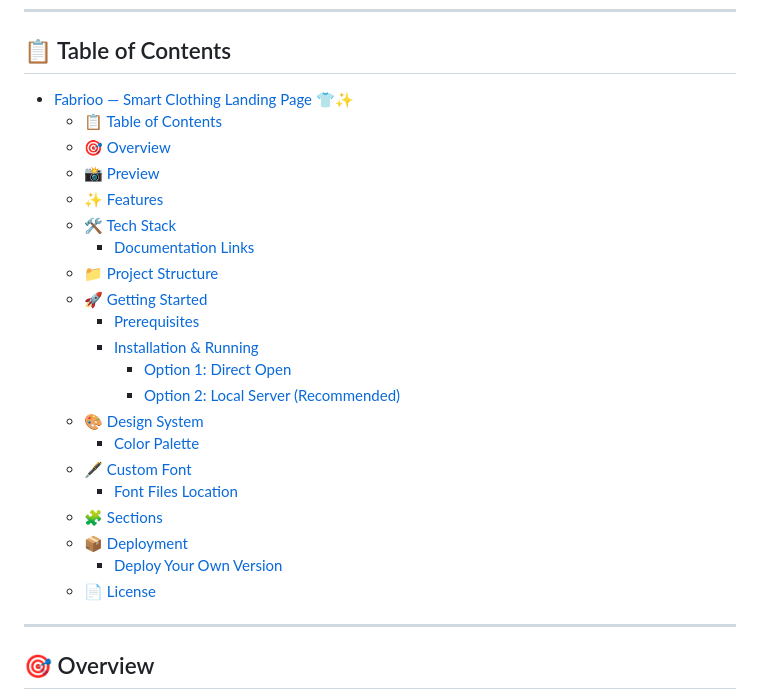
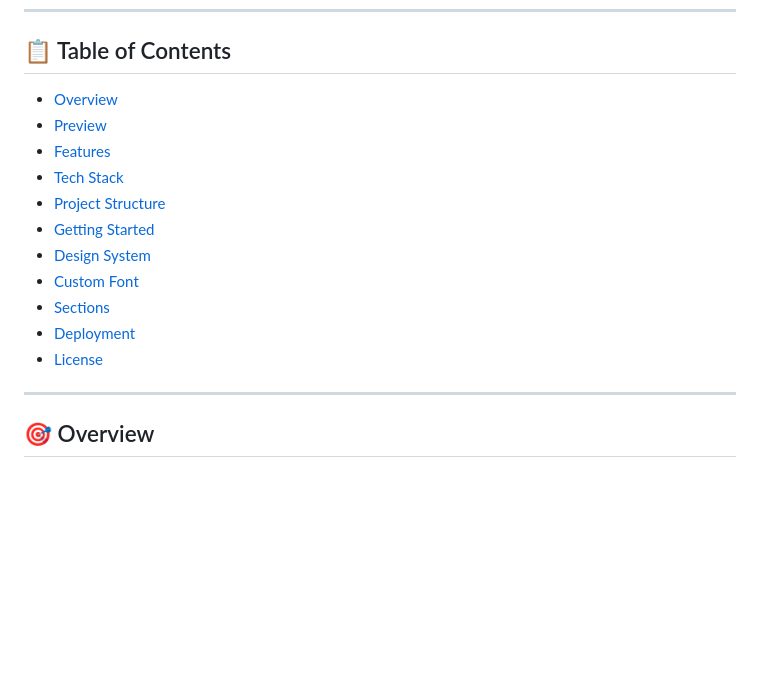
Before and after one commit to Feras-AbdulMohsen-AlAhmad/Fabrioo-Landing-Page, a Markdown page: README.md, the part around one of its changes. Drawn GitHub-style; blank space fills up the shorter version.

Commit message:
update  README File

```diff
--- a/README.md
+++ b/README.md
@@ -17,27 +17,17 @@
 
 ## 📋 Table of Contents
 
-- [Fabrioo — Smart Clothing Landing Page 👕✨](#fabrioo--smart-clothing-landing-page-)
-  - [📋 Table of Contents](#-table-of-contents)
-  - [🎯 Overview](#-overview)
-  - [📸 Preview](#-preview)
-  - [✨ Features](#-features)
-  - [🛠 Tech Stack](#-tech-stack)
-    - [Documentation Links](#documentation-links)
-  - [📁 Project Structure](#-project-structure)
-  - [🚀 Getting Started](#-getting-started)
-    - [Prerequisites](#prerequisites)
-    - [Installation \& Running](#installation--running)
-      - [Option 1: Direct Open](#option-1-direct-open)
-      - [Option 2: Local Server (Recommended)](#option-2-local-server-recommended)
-  - [🎨 Design System](#-design-system)
-    - [Color Palette](#color-palette)
-  - [🖋 Custom Font](#-custom-font)
-    - [Font Files Location](#font-files-location)
-  - [🧩 Sections](#-sections)
-  - [📦 Deployment](#-deployment)
-    - [Deploy Your Own Version](#deploy-your-own-version)
-  - [📄 License](#-license)
+- [Overview](#-overview)
+- [Preview](#-preview)
+- [Features](#-features)
+- [Tech Stack](#-tech-stack)
+- [Project Structure](#-project-structure)
+- [Getting Started](#-getting-started)
+- [Design System](#-design-system)
+- [Custom Font](#-custom-font)
+- [Sections](#-sections)
+- [Deployment](#-deployment)
+- [License](#-license)
 
 ---
 
```
Also changed, not shown: other parts of README.md (+12 -12 lines).
